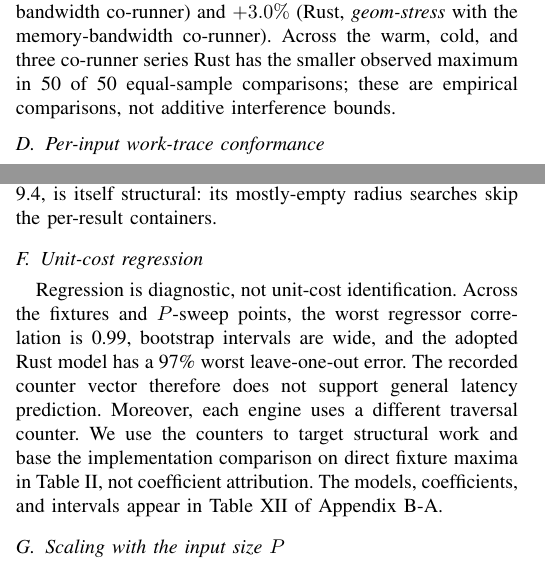
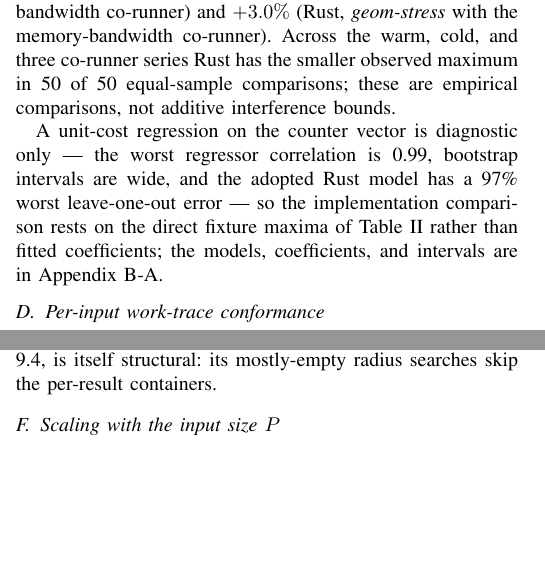
Before and after one commit to ytakano/autoware_workspace, a LaTeX paper (paper/main.tex, which reads paper/sections/05-evaluation.tex): two parts of the columns of pages 6 and 7 of 16, joined at a grey line, cut so that both start at the same text, the shorter picture padded with empty space. Compiled offline with pdfLaTeX.

Commit message:
docs(paper): condense the unit-cost regression subsection into the tails subsection
Drop the standalone 'Unit-cost regression' subsection (its label was
unreferenced) and fold its diagnostic caveat into one sentence at the end of
the engine-tier timing subsection: the counter-vector regression is
diagnostic only (worst correlation, wide intervals, worst-case LOO error),
so the comparison rests on the direct fixture maxima of Table (tails) rather
than fitted coefficients, with models/intervals in the regression appendix.

The Appendix regression details (app:regression, tab:regression, regN) and
gen_tables regression() are unchanged. Prose only; zero undefined references,
zero overfull boxes, tables regenerate without drift.

Signed-off-by: Yuuki Takano <ytakanoster@gmail.com>

```diff
--- a/paper/sections/05-evaluation.tex
+++ b/paper/sections/05-evaluation.tex
@@ -113,6 +113,12 @@ with the \coWorstRustMode{} co-runner). Across the warm, cold, and three co-runn
 has the smaller observed maximum in \coRustLowerCells{} of \coPairedCells{} equal-sample
 comparisons; these are empirical comparisons, not additive interference bounds.
 
+A unit-cost regression on the counter vector is diagnostic only --- the worst regressor
+correlation is \regCorr, bootstrap intervals are wide, and the adopted Rust model has a
+\regLooMaxRust\% worst leave-one-out error --- so the implementation comparison rests on the
+direct fixture maxima of Table~\ref{tab:tails} rather than fitted coefficients; the models,
+coefficients, and intervals are in Appendix~\ref{app:regression}.
+
 \subsection{Per-input work-trace conformance}
 \label{sec:eval-tracecert}
 \input{tables/tracecert}
@@ -187,17 +193,6 @@ one deviation, \emph{subnormal} at \allocCertSparse{}, is itself structural: its
 mostly-empty radius searches skip the per-result containers.
 
 \input{tables/alloc}
-
-\subsection{Unit-cost regression}
-\label{sec:eval-regression}
-Regression is diagnostic, not unit-cost identification. Across the fixtures and $P$-sweep
-points, the worst regressor correlation is \regCorr, bootstrap intervals are wide, and the
-adopted Rust model has a \regLooMaxRust\% worst leave-one-out error. The recorded counter
-vector therefore does not support general latency prediction. Moreover, each engine uses a
-different traversal counter. We use the counters to target structural work and base the
-implementation comparison on direct fixture maxima in Table~\ref{tab:tails}, not
-coefficient attribution. The models, coefficients, and intervals appear in
-Table~\ref{tab:regression} of Appendix~\ref{app:regression}.
 
 \subsection{Scaling with the input size \texorpdfstring{$P$}{P}}
 \label{sec:eval-psweep}
```
